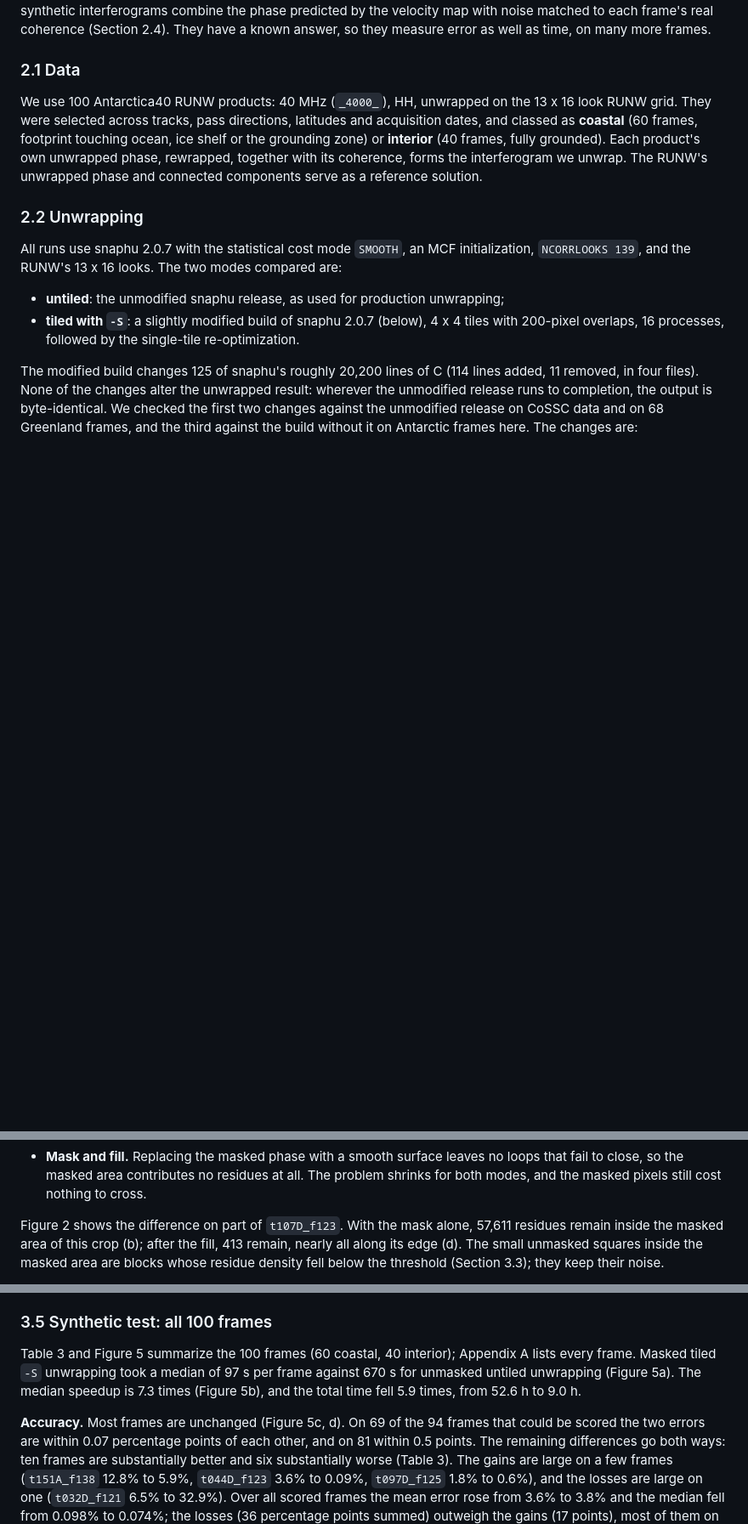
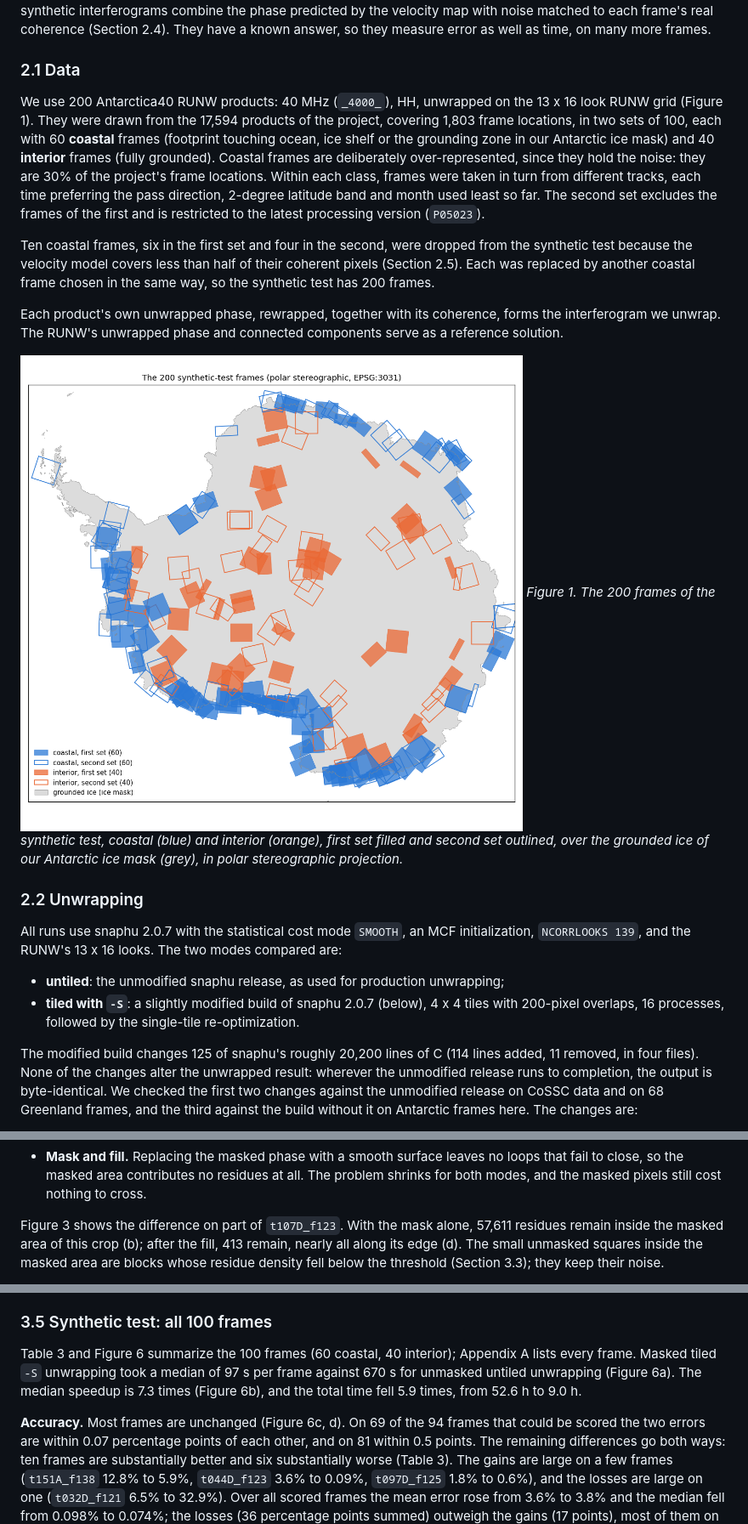
Before and after one commit to fastice/nisarErrors, a Markdown page: Documents/snaphuTilingMasking.md, 3 parts joined by grey strips. Shown at 85% size. GitHub-like rendering; pictures changed too: Documents/images/snaphuTiling_frameMap.png (added); blank space fills up the shorter version.

```diff
--- a/Documents/snaphuTilingMasking.md
+++ b/Documents/snaphuTilingMasking.md
@@ -70,11 +70,24 @@ interferograms combine the phase predicted by the velocity map with noise matche
 
 ### 2.1 Data
 
-We use 100 Antarctica40 RUNW products: 40 MHz (`_4000_`), HH, unwrapped on the 13 x 16 look RUNW grid. They were
-selected across tracks, pass directions, latitudes and acquisition dates, and classed as **coastal** (60 frames,
-footprint touching ocean, ice shelf or the grounding zone) or **interior** (40 frames, fully grounded). Each
-product's own unwrapped phase, rewrapped, together with its coherence, forms the interferogram we unwrap. The RUNW's
-unwrapped phase and connected components serve as a reference solution.
+We use 200 Antarctica40 RUNW products: 40 MHz (`_4000_`), HH, unwrapped on the 13 x 16 look RUNW grid (Figure 1).
+They were drawn from the 17,594 products of the project, covering 1,803 frame locations, in two sets of 100, each
+with 60 **coastal** frames (footprint touching ocean, ice shelf or the grounding zone in our Antarctic ice mask)
+and 40 **interior** frames (fully grounded). Coastal frames are deliberately over-represented, since they hold
+the noise: they are 30% of the project's frame locations. Within each class, frames were taken in turn from
+different tracks, each time preferring the pass direction, 2-degree latitude band and month used least so far.
+The second set excludes the frames of the first and is restricted to the latest processing version (`P05023`).
+
+Ten coastal frames, six in the first set and four in the second, were dropped from the synthetic test because the
+velocity model covers less than half of their coherent pixels (Section 2.5). Each was replaced by another coastal
+frame chosen in the same way, so the synthetic test has 200 frames.
+
+Each product's own unwrapped phase, rewrapped, together with its coherence, forms the interferogram we unwrap. The
+RUNW's unwrapped phase and connected components serve as a reference solution.
+
+![Figure 1](images/snaphuTiling_frameMap.png)
+*Figure 1. The 200 frames of the synthetic test, coastal (blue) and interior (orange), first set filled and second
+set outlined, over the grounded ice of our Antarctic ice mask (grey), in polar stereographic projection.*
 
 ### 2.2 Unwrapping
 
@@ -235,7 +248,7 @@ does not remove those residues. It only sets the cost of crossing a masked pixel
   masked area contributes no residues at all. The problem shrinks for both modes, and the masked pixels still cost
   nothing to cross.
 
-Figure 2 shows the difference on part of `t107D_f123`. With the mask alone, 57,611 residues remain inside the
+Figure 3 shows the difference on part of `t107D_f123`. With the mask alone, 57,611 residues remain inside the
 masked area of this crop (b); after the fill, 413 remain, nearly all along its edge (d). The small unmasked squares inside
 the masked area are blocks whose residue density fell below the threshold (Section 3.3); they keep their noise.
 
@@ -352,11 +365,11 @@ corrected run's error rates differ by less than 0.04 percentage points.*
 
 ### 3.5 Synthetic test: all 100 frames
 
-Table 3 and Figure 5 summarize the 100 frames (60 coastal, 40 interior); Appendix A lists every frame. Masked tiled
-`-S` unwrapping took a median of 97 s per frame against 670 s for unmasked untiled unwrapping (Figure 5a). The median
-speedup is 7.3 times (Figure 5b), and the total time fell 5.9 times, from 52.6 h to 9.0 h.
+Table 3 and Figure 6 summarize the 100 frames (60 coastal, 40 interior); Appendix A lists every frame. Masked tiled
+`-S` unwrapping took a median of 97 s per frame against 670 s for unmasked untiled unwrapping (Figure 6a). The median
+speedup is 7.3 times (Figure 6b), and the total time fell 5.9 times, from 52.6 h to 9.0 h.
 
-**Accuracy.** Most frames are unchanged (Figure 5c, d). On 69 of the 94 frames that could be scored the two errors
+**Accuracy.** Most frames are unchanged (Figure 6c, d). On 69 of the 94 frames that could be scored the two errors
 are within 0.07 percentage points of each other, and on 81 within 0.5 points. The remaining differences go both
 ways: ten frames are substantially better and six substantially worse (Table 3). The gains are large on a few
 frames (`t151A_f138` 12.8% to 5.9%, `t044D_f123` 3.6% to 0.09%, `t097D_f125` 1.8% to 0.6%), and the losses are
```
Also changed, not shown: other parts of Documents/snaphuTilingMasking.md (+17 -15 lines).
